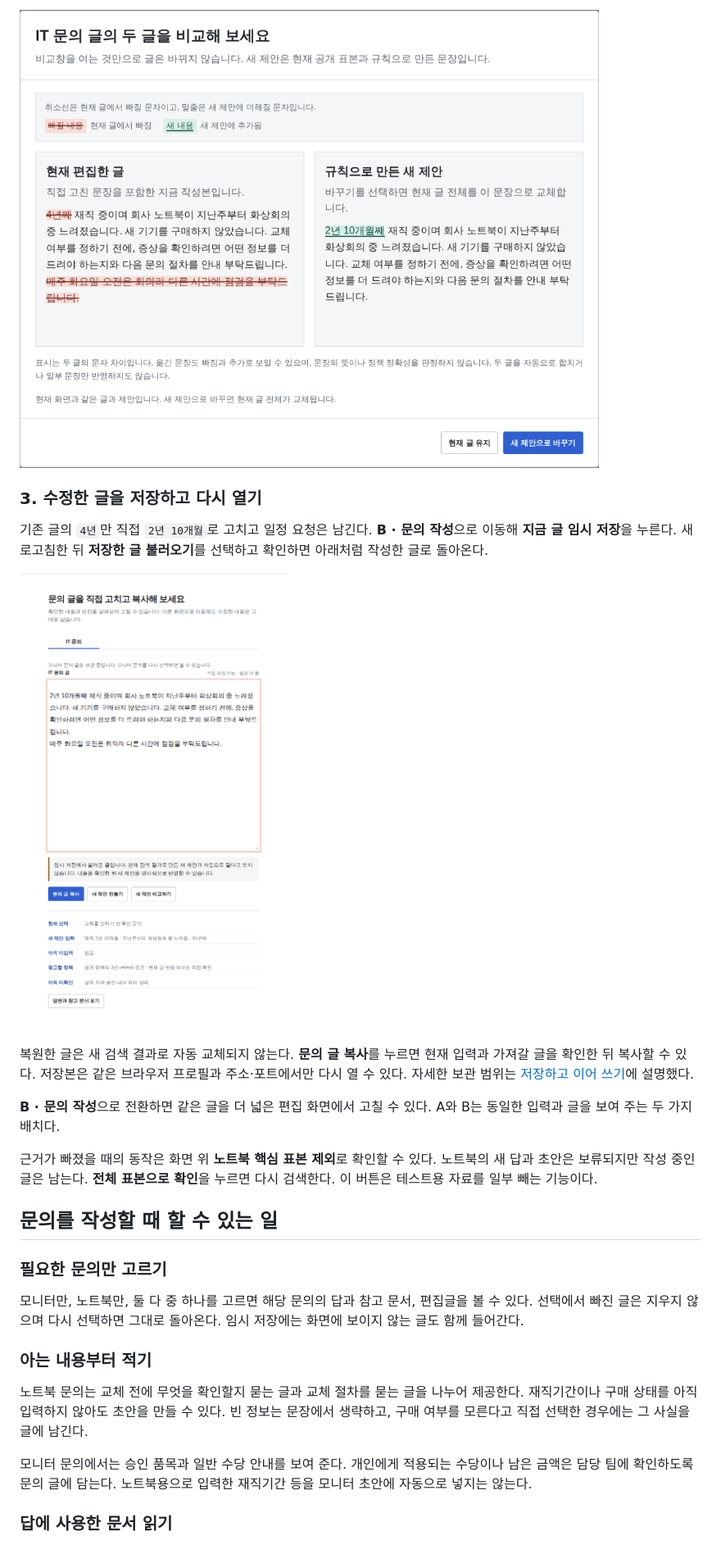
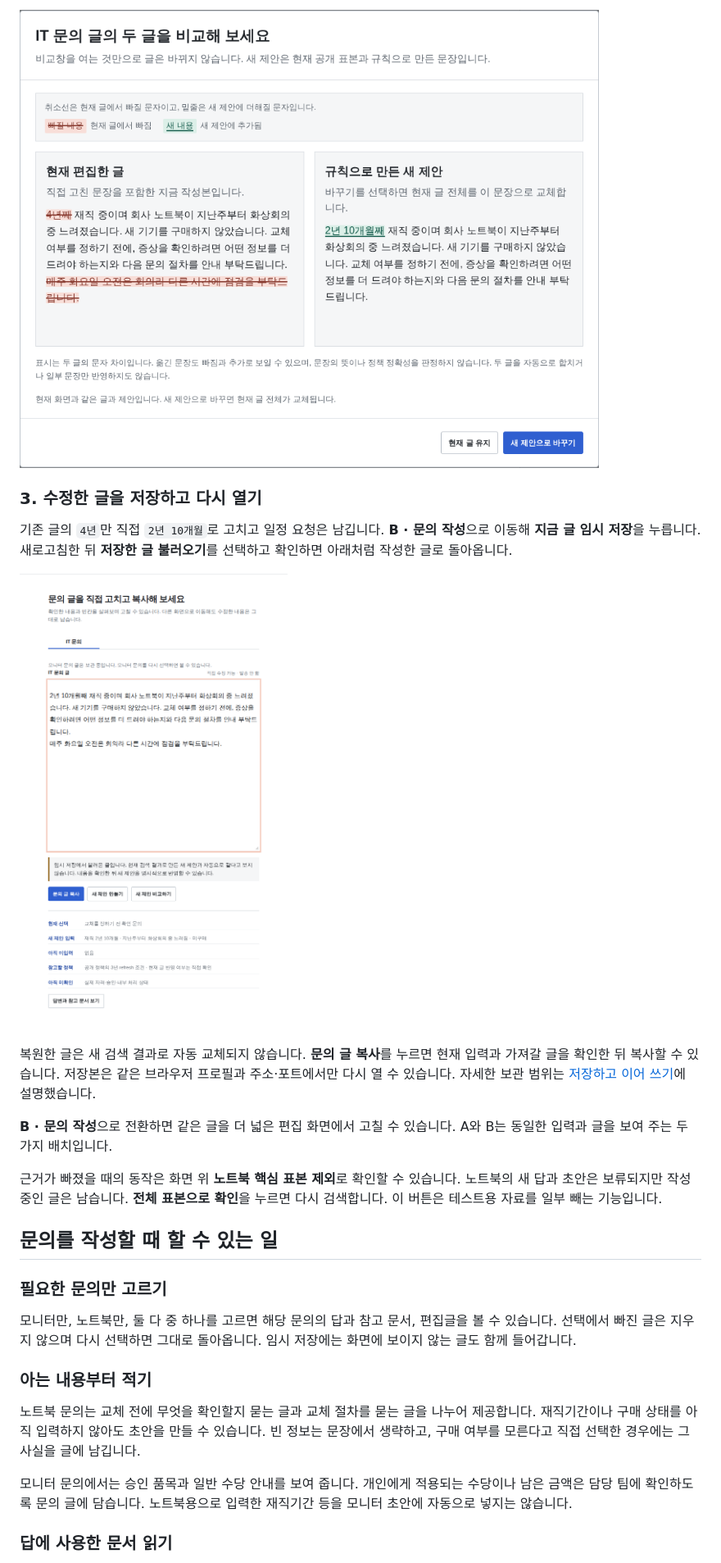
Before and after one commit to junhyun-dev/employee-assistant, a Markdown page: README.md, the part around one of its changes. Shown at 82% size. Rendered like a GitHub page.

```diff
--- a/README.md
+++ b/README.md
@@ -46,5 +54,5 @@ python3 -m employee_assistant --port 8767
 
 ### 3. 수정한 글을 저장하고 다시 열기
 
-기존 글의 `4년`만 직접 `2년 10개월`로 고치고 일정 요청은 남긴다. **B · 문의 작성**으로 이동해 **지금 글 임시 저장**을 누른다. 새로고침한 뒤 **저장한 글 불러오기**를 선택하고 확인하면 아래처럼 작성한 글로 돌아온다.
+기존 글의 `4년`만 직접 `2년 10개월`로 고치고 일정 요청은 남깁니다. **B · 문의 작성**으로 이동해 **지금 글 임시 저장**을 누릅니다. 새로고침한 뒤 **저장한 글 불러오기**를 선택하고 확인하면 아래처럼 작성한 글로 돌아옵니다.
 
@@ -52,9 +60,9 @@ python3 -m employee_assistant --port 8767
 
-복원한 글은 새 검색 결과로 자동 교체되지 않는다. **문의 글 복사**를 누르면 현재 입력과 가져갈 글을 확인한 뒤 복사할 수 있다. 저장본은 같은 브라우저 프로필과 주소·포트에서만 다시 열 수 있다. 자세한 보관 범위는 [저장하고 이어 쓰기](#draft-resume)에 설명했다.
+복원한 글은 새 검색 결과로 자동 교체되지 않습니다. **문의 글 복사**를 누르면 현재 입력과 가져갈 글을 확인한 뒤 복사할 수 있습니다. 저장본은 같은 브라우저 프로필과 주소·포트에서만 다시 열 수 있습니다. 자세한 보관 범위는 [저장하고 이어 쓰기](#draft-resume)에 설명했습니다.
 
-**B · 문의 작성**으로 전환하면 같은 글을 더 넓은 편집 화면에서 고칠 수 있다. A와 B는 동일한 입력과 글을 보여 주는 두 가지 배치다.
+**B · 문의 작성**으로 전환하면 같은 글을 더 넓은 편집 화면에서 고칠 수 있습니다. A와 B는 동일한 입력과 글을 보여 주는 두 가지 배치입니다.
 
-근거가 빠졌을 때의 동작은 화면 위 **노트북 핵심 표본 제외**로 확인할 수 있다. 노트북의 새 답과 초안은 보류되지만 작성 중인 글은 남는다. **전체 표본으로 확인**을 누르면 다시 검색한다. 이 버튼은 테스트용 자료를 일부 빼는 기능이다.
+근거가 빠졌을 때의 동작은 화면 위 **노트북 핵심 표본 제외**로 확인할 수 있습니다. 노트북의 새 답과 초안은 보류되지만 작성 중인 글은 남습니다. **전체 표본으로 확인**을 누르면 다시 검색합니다. 이 버튼은 테스트용 자료를 일부 빼는 기능입니다.
 
 <a id="실제로-동작하는-흐름"></a>
 ## 문의를 작성할 때 할 수 있는 일
@@ -62,7 +70,7 @@ python3 -m employee_assistant --port 8767
 <a id="inquiry-scope"></a>
 ### 필요한 문의만 고르기
 
-모니터만, 노트북만, 둘 다 중 하나를 고르면 해당 문의의 답과 참고 문서, 편집글을 볼 수 있다. 선택에서 빠진 글은 지우지 않으며 다시 선택하면 그대로 돌아온다. 임시 저장에는 화면에 보이지 않는 글도 함께 들어간다.
+모니터만, 노트북만, 둘 다 중 하나를 고르면 해당 문의의 답과 참고 문서, 편집글을 볼 수 있습니다. 선택에서 빠진 글은 지우지 않으며 다시 선택하면 그대로 돌아옵니다. 임시 저장에는 화면에 보이지 않는 글도 함께 들어갑니다.
 
 <a id="inquiry-purpose"></a>
 <a id="노트북-문의-목적을-고르기"></a>
@@ -72,9 +80,9 @@ python3 -m employee_assistant --port 8767
 <a id="모니터-안내와-개인-적용-구별하기"></a>
 ### 아는 내용부터 적기
 
-노트북 문의는 교체 전에 무엇을 확인할지 묻는 글과 교체 절차를 묻는 글을 나누어 제공한다. 재직기간이나 구매 상태를 아직 입력하지 않아도 초안을 만들 수 있다. 빈 정보는 문장에서 생략하고, 구매 여부를 모른다고 직접 선택한 경우에는 그 사실을 글에 남긴다.
+노트북 문의는 교체 전에 무엇을 확인할지 묻는 글과 교체 절차를 묻는 글을 나누어 제공합니다. 재직기간이나 구매 상태를 아직 입력하지 않아도 초안을 만들 수 있습니다. 빈 정보는 문장에서 생략하고, 구매 여부를 모른다고 직접 선택한 경우에는 그 사실을 글에 남깁니다.
 
-모니터 문의에서는 승인 품목과 일반 수당 안내를 보여 준다. 개인에게 적용되는 수당이나 남은 금액은 담당 팀에 확인하도록 문의 글에 담는다. 노트북용으로 입력한 재직기간 등을 모니터 초안에 자동으로 넣지는 않는다.
+모니터 문의에서는 승인 품목과 일반 수당 안내를 보여 줍니다. 개인에게 적용되는 수당이나 남은 금액은 담당 팀에 확인하도록 문의 글에 담습니다. 노트북용으로 입력한 재직기간 등을 모니터 초안에 자동으로 넣지는 않습니다.
 
 <a id="진행-중-답에서-참고한-정책-절로-이동하기"></a>
 <a id="답에서-참고한-정책-절로-이동하기"></a>
```
Also changed, not shown: other parts of README.md (+52 -34 lines).
